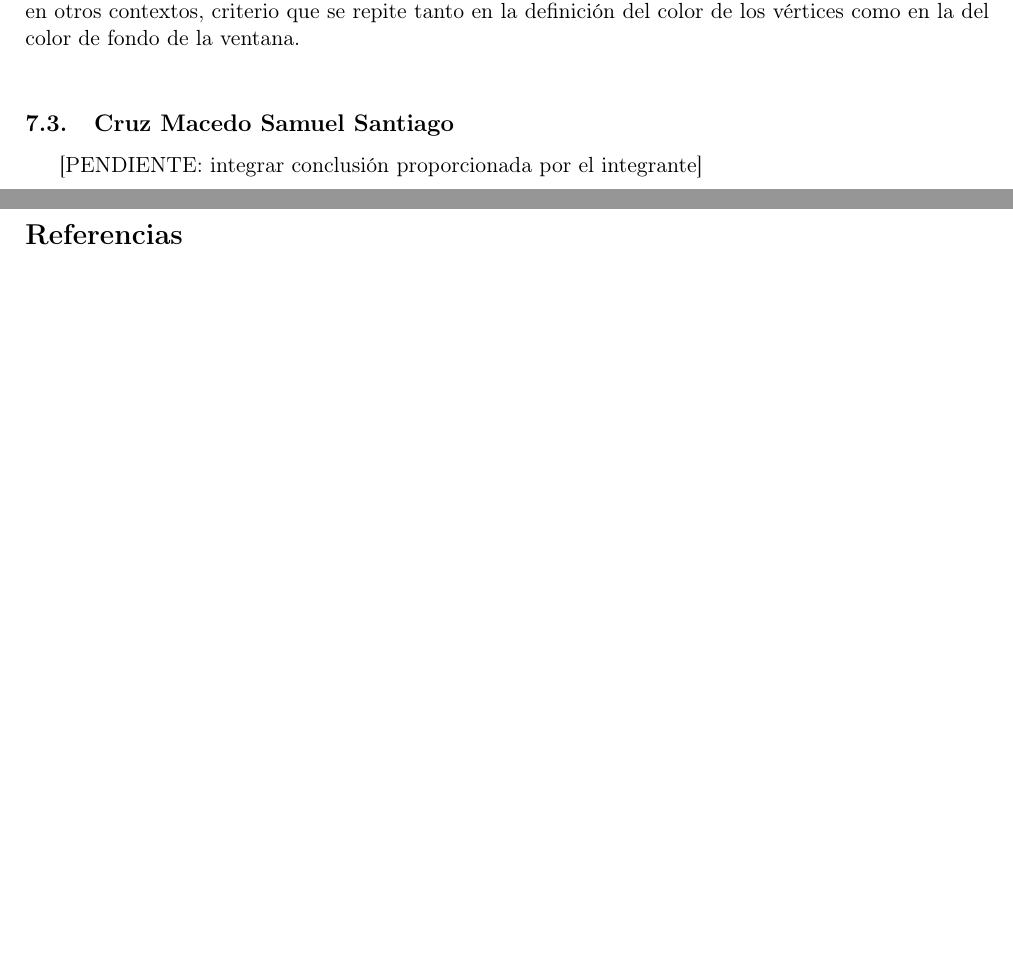
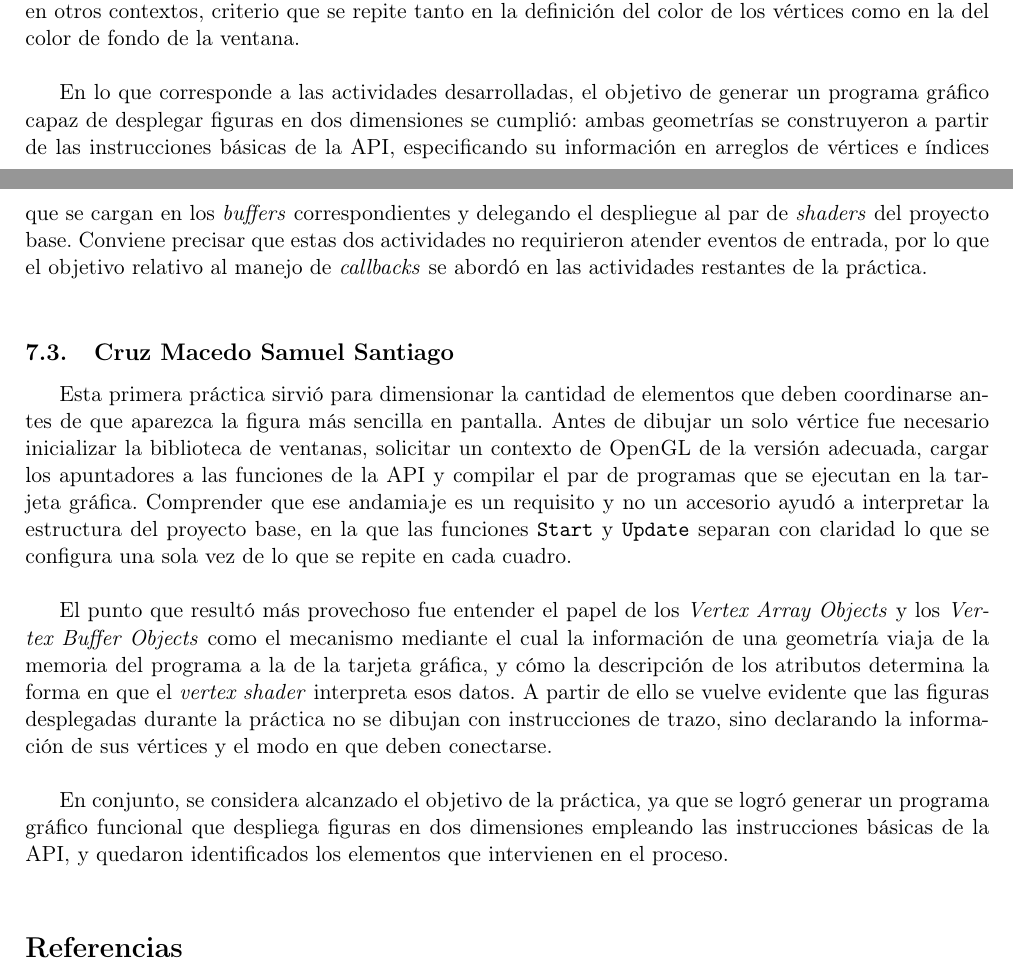
Before and after one commit to Alexisvop/PLabCompu, a LaTeX document (Practicas/P1/main.tex, which reads Practicas/P1/secciones/5_Conclusiones.tex): two parts of pages 11 and 12 of 12, joined at a grey line, cut so that both start at the same text, the shorter picture padded with empty space. Compiled offline with pdfLaTeX.

Commit message:
Agrega conclusiones de los integrantes

```diff
--- a/Practicas/P1/secciones/5_Conclusiones.tex
+++ b/Practicas/P1/secciones/5_Conclusiones.tex
@@ -9,6 +9,12 @@
 
     Finalmente, la conversión de los colores hexadecimales al formato normalizado reforzó la idea de que OpenGL opera sobre valores flotantes acotados y no sobre las representaciones enteras habituales en otros contextos, criterio que se repite tanto en la definición del color de los vértices como en la del color de fondo de la ventana.\\
 
+    En lo que corresponde a las actividades desarrolladas, el objetivo de generar un programa gráfico capaz de desplegar figuras en dos dimensiones se cumplió: ambas geometrías se construyeron a partir de las instrucciones básicas de la API, especificando su información en arreglos de vértices e índices que se cargan en los \textit{buffers} correspondientes y delegando el despliegue al par de \textit{shaders} del proyecto base. Conviene precisar que estas dos actividades no requirieron atender eventos de entrada, por lo que el objetivo relativo al manejo de \textit{callbacks} se abordó en las actividades restantes de la práctica.\\
+
     \subsection{Cruz Macedo Samuel Santiago}
 
-    [PENDIENTE: integrar conclusión proporcionada por el integrante]
+    Esta primera práctica sirvió para dimensionar la cantidad de elementos que deben coordinarse antes de que aparezca la figura más sencilla en pantalla. Antes de dibujar un solo vértice fue necesario inicializar la biblioteca de ventanas, solicitar un contexto de OpenGL de la versión adecuada, cargar los apuntadores a las funciones de la API y compilar el par de programas que se ejecutan en la tarjeta gráfica. Comprender que ese andamiaje es un requisito y no un accesorio ayudó a interpretar la estructura del proyecto base, en la que las funciones \texttt{Start} y \texttt{Update} separan con claridad lo que se configura una sola vez de lo que se repite en cada cuadro.\\
+
+    El punto que resultó más provechoso fue entender el papel de los \textit{Vertex Array Objects} y los \textit{Vertex Buffer Objects} como el mecanismo mediante el cual la información de una geometría viaja de la memoria del programa a la de la tarjeta gráfica, y cómo la descripción de los atributos determina la forma en que el \textit{vertex shader} interpreta esos datos. A partir de ello se vuelve evidente que las figuras desplegadas durante la práctica no se dibujan con instrucciones de trazo, sino declarando la información de sus vértices y el modo en que deben conectarse.\\
+
+    En conjunto, se considera alcanzado el objetivo de la práctica, ya que se logró generar un programa gráfico funcional que despliega figuras en dos dimensiones empleando las instrucciones básicas de la API, y quedaron identificados los elementos que intervienen en el proceso.\\
```
